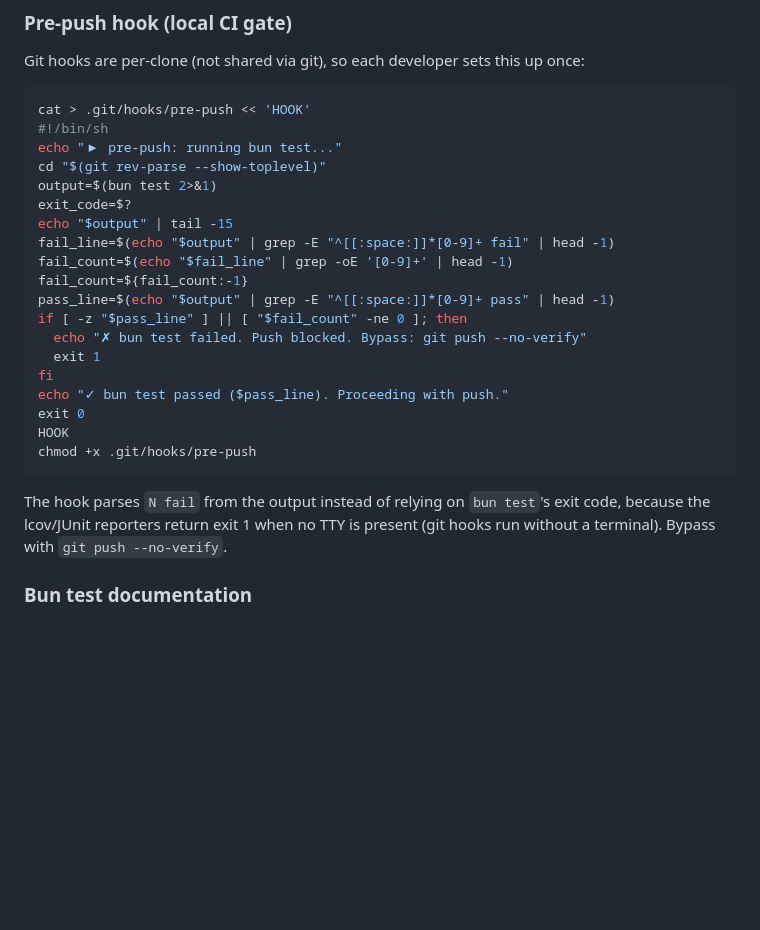
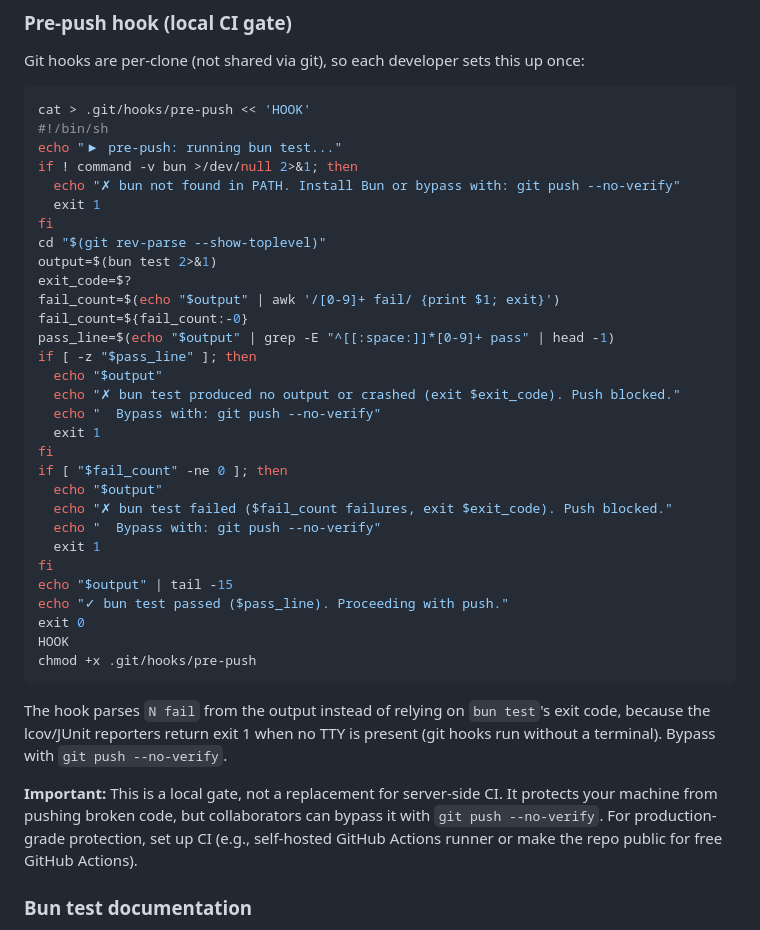
Before and after one commit to brendadeeznuts1111/bun-automation-platform, a Markdown page: CLAUDE.md, the part around the change. GitHub-like rendering; blank space fills up the shorter version.

Commit message:
Improve pre-push hook docs: match actual hook, add limitations note
- Docs now match the actual hook script (bun availability check,
  crash/no-output handling, full output on failure, awk-based parsing)
- Added note that this is a local gate, not server-side CI, and can
  be bypassed with --no-verify

Generated with [Devin](https://devin.ai)

Co-Authored-By: Devin <158243242+devin-ai-integration[bot]@users.noreply.github.com>

````diff
--- a/CLAUDE.md
+++ b/CLAUDE.md
@@ -51,18 +51,29 @@ Git hooks are per-clone (not shared via git), so each developer sets this up onc
 cat > .git/hooks/pre-push << 'HOOK'
 #!/bin/sh
 echo "▶ pre-push: running bun test..."
+if ! command -v bun >/dev/null 2>&1; then
+  echo "✗ bun not found in PATH. Install Bun or bypass with: git push --no-verify"
+  exit 1
+fi
 cd "$(git rev-parse --show-toplevel)"
 output=$(bun test 2>&1)
 exit_code=$?
-echo "$output" | tail -15
-fail_line=$(echo "$output" | grep -E "^[[:space:]]*[0-9]+ fail" | head -1)
-fail_count=$(echo "$fail_line" | grep -oE '[0-9]+' | head -1)
-fail_count=${fail_count:-1}
+fail_count=$(echo "$output" | awk '/[0-9]+ fail/ {print $1; exit}')
+fail_count=${fail_count:-0}
 pass_line=$(echo "$output" | grep -E "^[[:space:]]*[0-9]+ pass" | head -1)
-if [ -z "$pass_line" ] || [ "$fail_count" -ne 0 ]; then
-  echo "✗ bun test failed. Push blocked. Bypass: git push --no-verify"
+if [ -z "$pass_line" ]; then
+  echo "$output"
+  echo "✗ bun test produced no output or crashed (exit $exit_code). Push blocked."
+  echo "  Bypass with: git push --no-verify"
   exit 1
 fi
+if [ "$fail_count" -ne 0 ]; then
+  echo "$output"
+  echo "✗ bun test failed ($fail_count failures, exit $exit_code). Push blocked."
+  echo "  Bypass with: git push --no-verify"
+  exit 1
+fi
+echo "$output" | tail -15
 echo "✓ bun test passed ($pass_line). Proceeding with push."
 exit 0
 HOOK
@@ -70,6 +81,8 @@ chmod +x .git/hooks/pre-push
 ```
 
 The hook parses `N fail` from the output instead of relying on `bun test`'s exit code, because the lcov/JUnit reporters return exit 1 when no TTY is present (git hooks run without a terminal). Bypass with `git push --no-verify`.
+
+**Important:** This is a local gate, not a replacement for server-side CI. It protects your machine from pushing broken code, but collaborators can bypass it with `git push --no-verify`. For production-grade protection, set up CI (e.g., self-hosted GitHub Actions runner or make the repo public for free GitHub Actions).
 
 ### Bun test documentation
 
````
